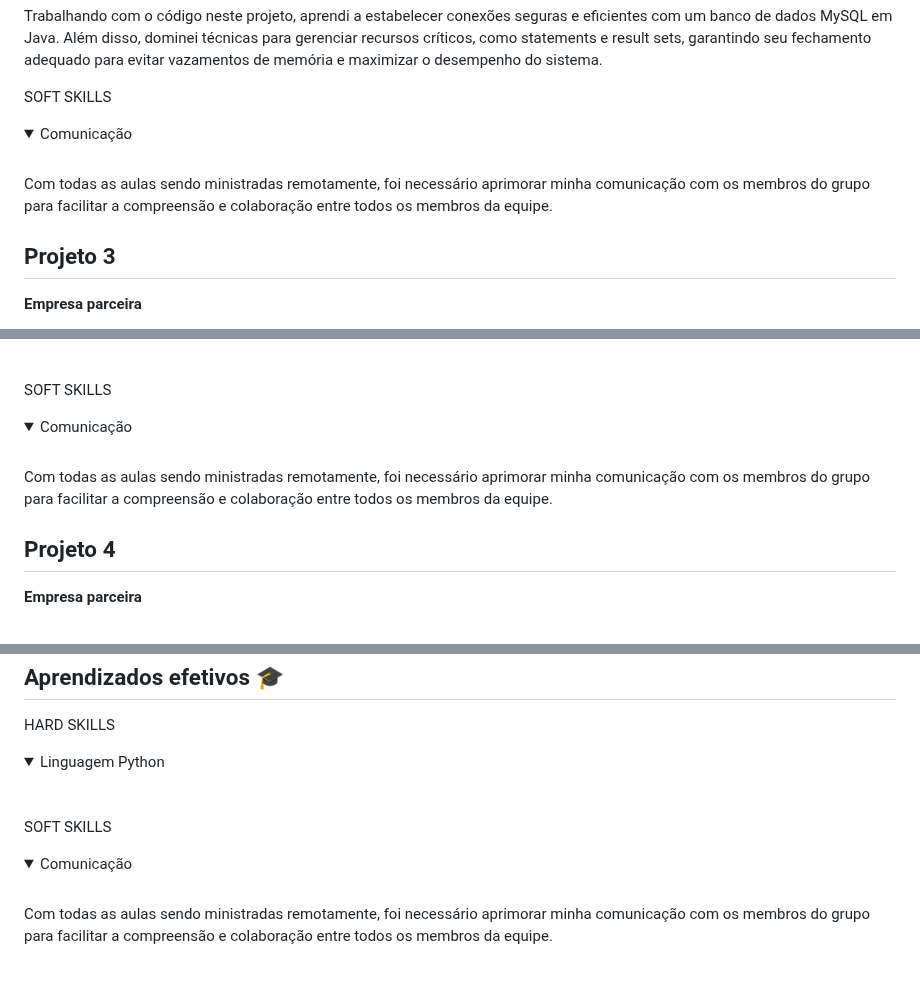
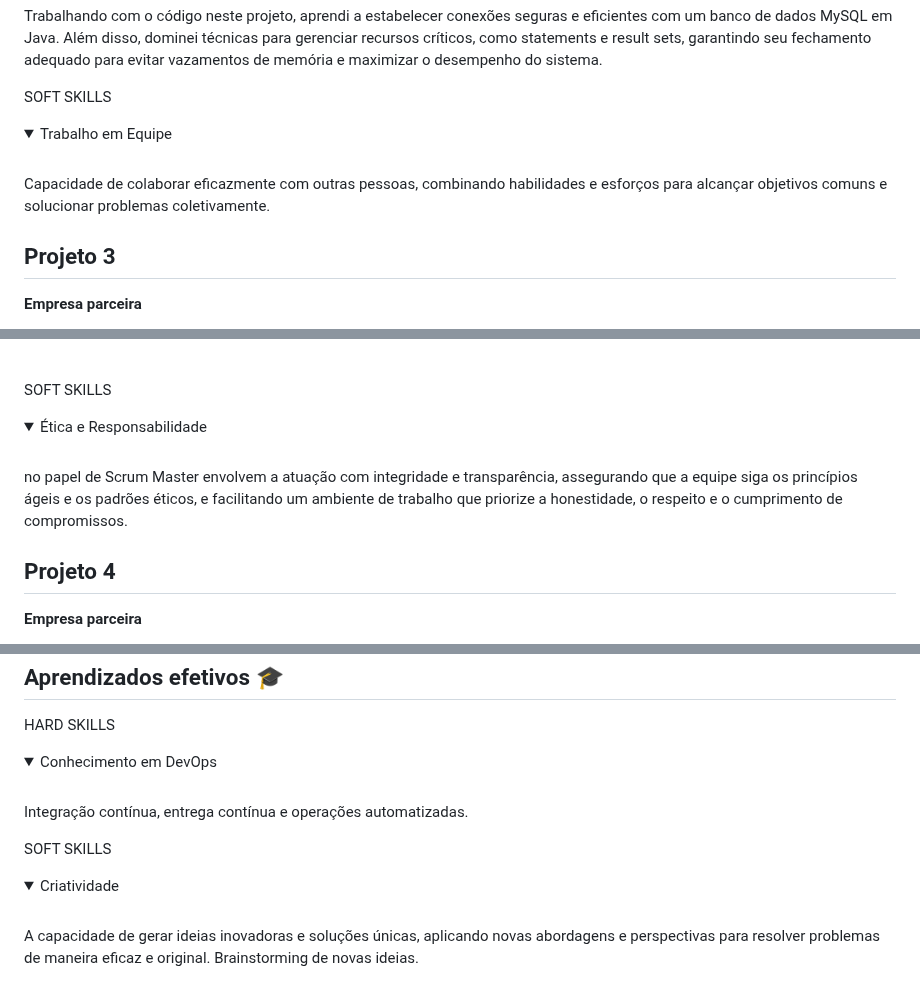
Before and after one commit to LucasMonteiiroo/Bertoti, a Markdown page: Metodologia/README.md, 3 parts joined by grey strips. Drawn GitHub-style; folded sections open.

```diff
--- a/Metodologia/README.md
+++ b/Metodologia/README.md
@@ -308,10 +308,10 @@ Trabalhando com o código neste projeto, aprendi a estabelecer conexões seguras
  SOFT SKILLS
 
  <details>
- <summary> Comunicação
+ <summary> Trabalho em Equipe
  </summary>
  <br>
-Com todas as aulas sendo ministradas remotamente, foi necessário aprimorar minha comunicação com os membros do grupo para facilitar a compreensão e colaboração entre todos os membros da equipe.
+Capacidade de colaborar eficazmente com outras pessoas, combinando habilidades e esforços para alcançar objetivos comuns e solucionar problemas coletivamente.
 </details>
 
 ## Projeto 3
@@ -413,10 +413,10 @@ Nesse caso, a cidade em si serve como a estação que desempenha o papel de coor
  SOFT SKILLS
 
  <details>
- <summary> Comunicação
+ <summary> Ética e Responsabilidade
  </summary>
  <br>
-Com todas as aulas sendo ministradas remotamente, foi necessário aprimorar minha comunicação com os membros do grupo para facilitar a compreensão e colaboração entre todos os membros da equipe.
+no papel de Scrum Master envolvem a atuação com integridade e transparência, assegurando que a equipe siga os princípios ágeis e os padrões éticos, e facilitando um ambiente de trabalho que priorize a honestidade, o respeito e o cumprimento de compromissos.
 </details>
 
  ## Projeto 4
@@ -680,16 +680,16 @@ export default MainRoutes;
  HARD SKILLS
 
  <details>
- <summary> Linguagem Python </summary>
+ <summary> Conhecimento em DevOps</summary>
  <br>
-
+ Integração contínua, entrega contínua e operações automatizadas.
 </details>
 
  SOFT SKILLS
 
  <details>
- <summary> Comunicação
+ <summary> Criatividade
  </summary>
  <br>
-Com todas as aulas sendo ministradas remotamente, foi necessário aprimorar minha comunicação com os membros do grupo para facilitar a compreensão e colaboração entre todos os membros da equipe.
+A capacidade de gerar ideias inovadoras e soluções únicas, aplicando novas abordagens e perspectivas para resolver problemas de maneira eficaz e original. Brainstorming de novas ideias.
 </details>
```
Also changed, not shown: other parts of Metodologia/README.md (+6 -6 lines).
